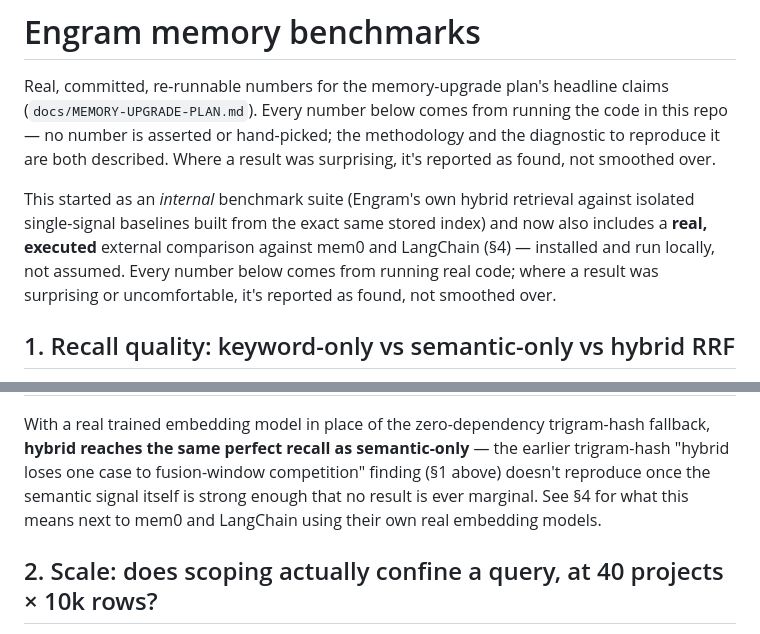
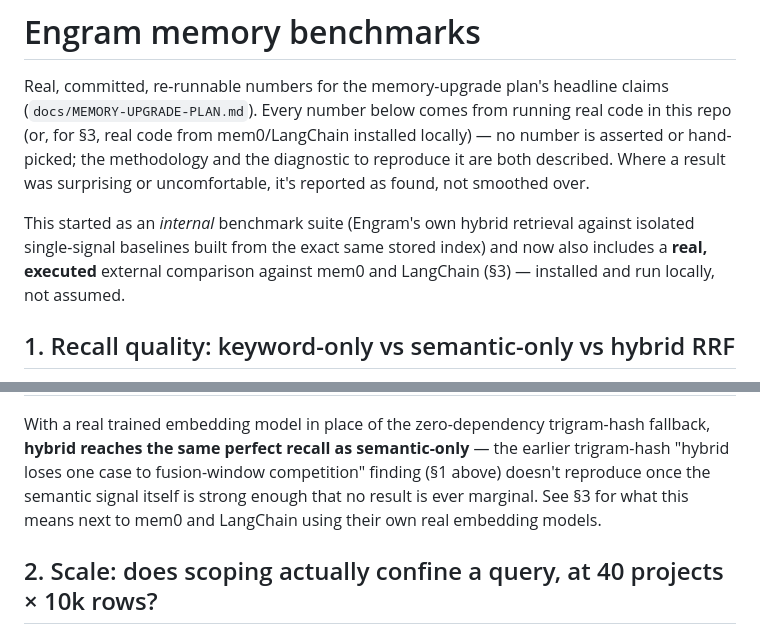
Before and after one commit to radotsvetkov/engram, a Markdown page: crates/engram-bench/BENCHMARKS.md, 2 parts joined by grey strips. Drawn GitHub-style.

Commit message:
docs: fix a stale section cross-reference in BENCHMARKS.md

```diff
--- a/crates/engram-bench/BENCHMARKS.md
+++ b/crates/engram-bench/BENCHMARKS.md
@@ -1,15 +1,15 @@
 # Engram memory benchmarks
 
 Real, committed, re-runnable numbers for the memory-upgrade plan's headline claims
-(`docs/MEMORY-UPGRADE-PLAN.md`). Every number below comes from running the code in this repo — no
-number is asserted or hand-picked; the methodology and the diagnostic to reproduce it are both
-described. Where a result was surprising, it's reported as found, not smoothed over.
+(`docs/MEMORY-UPGRADE-PLAN.md`). Every number below comes from running real code in this repo (or,
+for §3, real code from mem0/LangChain installed locally) — no number is asserted or hand-picked;
+the methodology and the diagnostic to reproduce it are both described. Where a result was
+surprising or uncomfortable, it's reported as found, not smoothed over.
 
 This started as an *internal* benchmark suite (Engram's own hybrid retrieval against isolated
 single-signal baselines built from the exact same stored index) and now also includes a **real,
-executed** external comparison against mem0 and LangChain (§4) — installed and run locally, not
-assumed. Every number below comes from running real code; where a result was surprising or
-uncomfortable, it's reported as found, not smoothed over.
+executed** external comparison against mem0 and LangChain (§3) — installed and run locally, not
+assumed.
 
 ## 1. Recall quality: keyword-only vs semantic-only vs hybrid RRF
 
@@ -81,7 +81,7 @@ trigram-hash numbers above only) — but the path is real and was verified end-t
 With a real trained embedding model in place of the zero-dependency trigram-hash fallback, **hybrid
 reaches the same perfect recall as semantic-only** — the earlier trigram-hash "hybrid loses one
 case to fusion-window competition" finding (§1 above) doesn't reproduce once the semantic signal
-itself is strong enough that no result is ever marginal. See §4 for what this means next to mem0
+itself is strong enough that no result is ever marginal. See §3 for what this means next to mem0
 and LangChain using their own real embedding models.
 
 ## 2. Scale: does scoping actually confine a query, at 40 projects × 10k rows?
```
